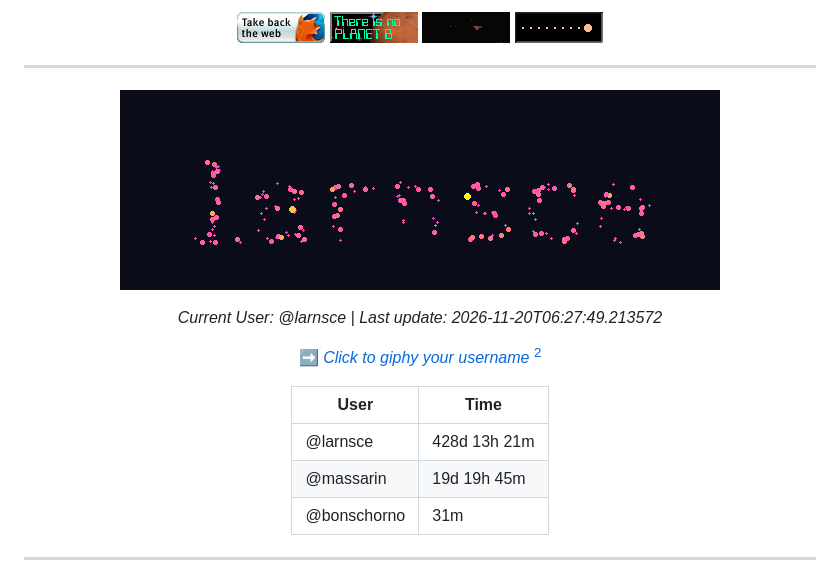
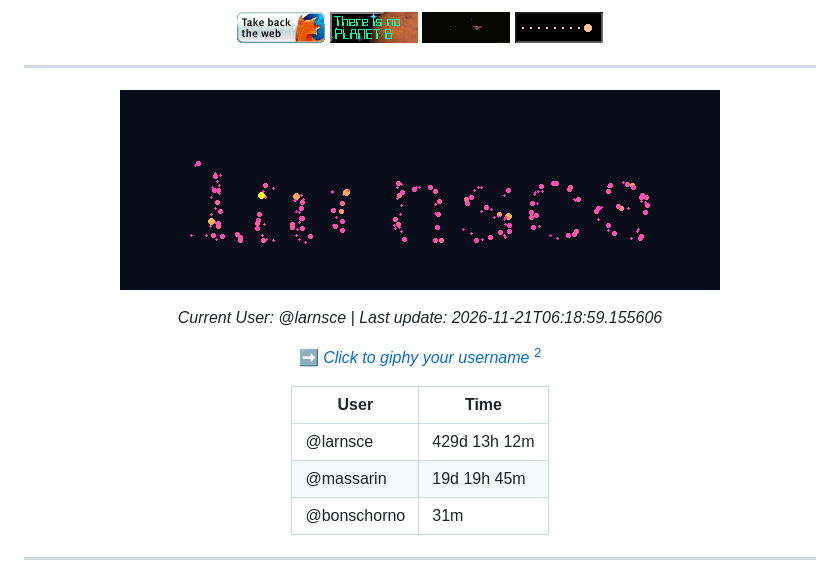
Before and after one commit to massarin/massarin, a Markdown page: README.md, the part around the change. GitHub-like rendering; pictures changed too: assets/gugs.gif.

Commit message:
Update README with larnsce's GUGS animation

```diff
--- a/README.md
+++ b/README.md
@@ -28,13 +28,13 @@ A hitchhiker of the cosmos, with a background in computational methods and progr
 
 ![larnsce's GIF](assets/gugs.gif)
 
-*Current User: @larnsce | Last update: 2026-11-20T06:27:49.213572*
+*Current User: @larnsce | Last update: 2026-11-21T06:18:59.155606*
 
 ➡️ *[Click to giphy your username](https://github.com/massarin/massarin/issues/new?title=GUGS%20simulation%20request.&body=Use%20my%20github%20username%20as%20initial%20conditions%20to%20an%20n-body%20simulation!)* [^2]
 
 | User | Time |
 |------|------------|
-| @larnsce | 428d 13h 21m |
+| @larnsce | 429d 13h 12m |
 | @massarin | 19d 19h 45m |
 | @bonschorno | 31m |
 
```
Also changed, not shown: 1 other file.
